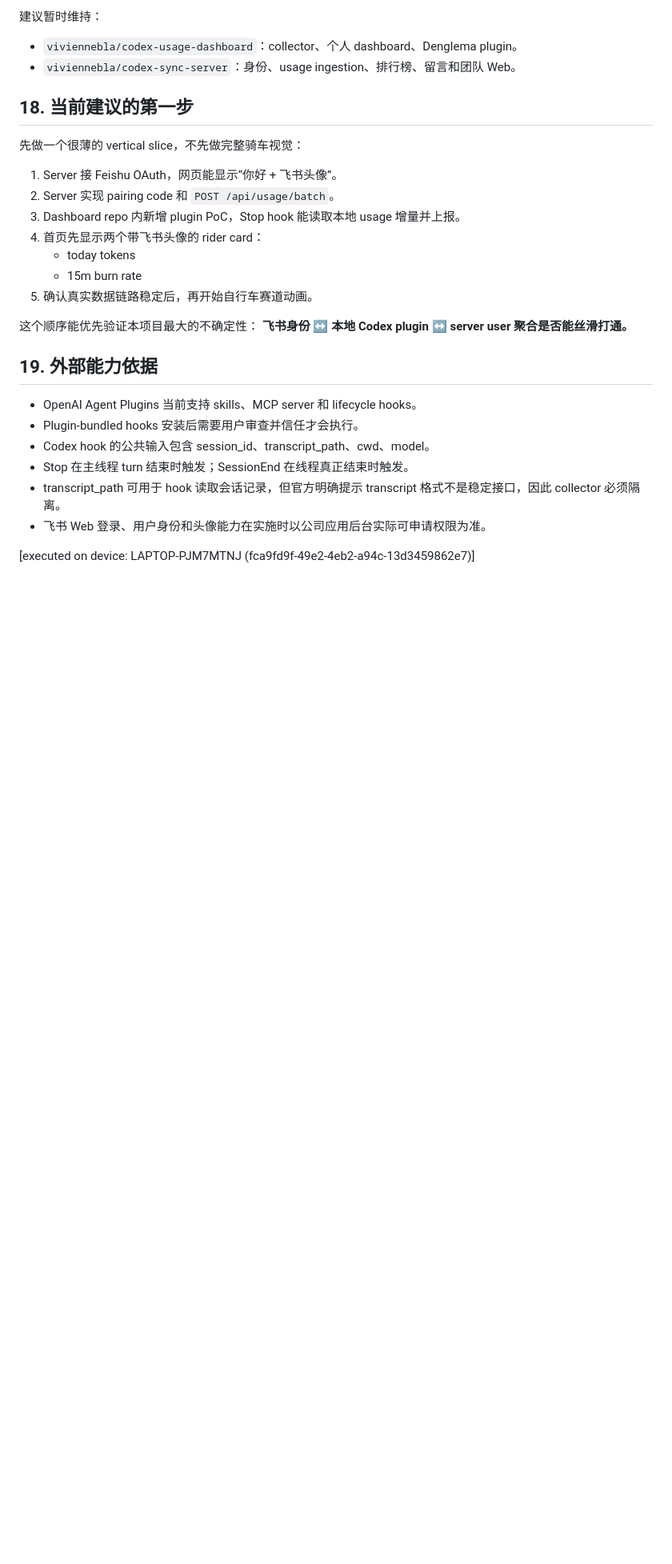
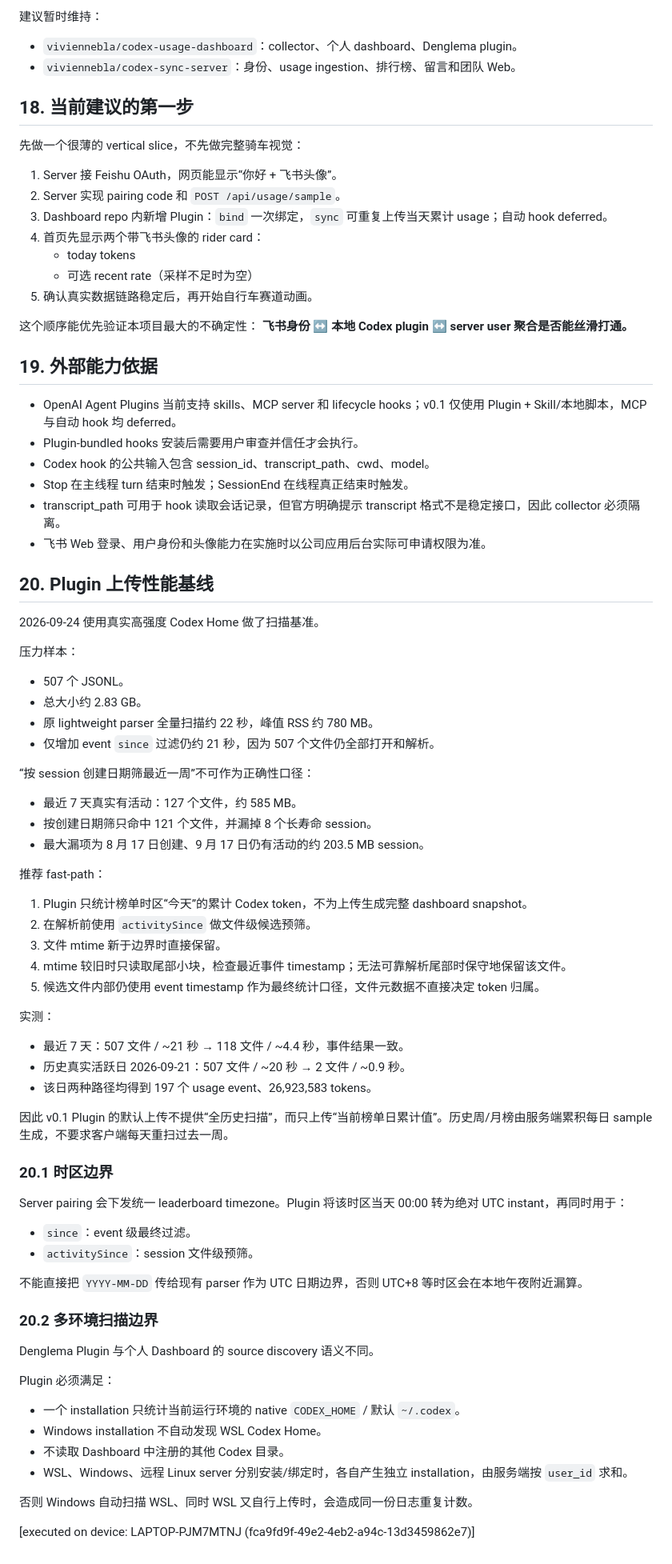
Before and after one commit to viviennebla/codex-usage-dashboard, a Markdown page: docs/denglema-v0.1-design.md, the part around one of its changes. Shown at 80% size. Drawn GitHub-style; blank space fills up the shorter version.

Commit message:
docs: record Denglema upload performance baseline

```diff
--- a/docs/denglema-v0.1-design.md
+++ b/docs/denglema-v0.1-design.md
@@ -507,11 +497,11 @@ v0.1 不强制引入数据库。
 先做一个很薄的 vertical slice，不先做完整骑车视觉：
 
 1. Server 接 Feishu OAuth，网页能显示“你好 + 飞书头像”。
-2. Server 实现 pairing code 和 `POST /api/usage/batch`。
-3. Dashboard repo 内新增 plugin PoC，Stop hook 能读取本地 usage 增量并上报。
+2. Server 实现 pairing code 和 `POST /api/usage/sample`。
+3. Dashboard repo 内新增 Plugin：`bind` 一次绑定，`sync` 可重复上传当天累计 usage；自动 hook deferred。
 4. 首页先显示两个带飞书头像的 rider card：
    - today tokens
-   - 15m burn rate
+   - 可选 recent rate（采样不足时为空）
 5. 确认真实数据链路稳定后，再开始自行车赛道动画。
 
 这个顺序能优先验证本项目最大的不确定性：
@@ -519,11 +509,60 @@ v0.1 不强制引入数据库。
 
 ## 19. 外部能力依据
 
-- OpenAI Agent Plugins 当前支持 skills、MCP server 和 lifecycle hooks。
+- OpenAI Agent Plugins 当前支持 skills、MCP server 和 lifecycle hooks；v0.1 仅使用 Plugin + Skill/本地脚本，MCP 与自动 hook 均 deferred。
 - Plugin-bundled hooks 安装后需要用户审查并信任才会执行。
 - Codex hook 的公共输入包含 session_id、transcript_path、cwd、model。
 - Stop 在主线程 turn 结束时触发；SessionEnd 在线程真正结束时触发。
 - transcript_path 可用于 hook 读取会话记录，但官方明确提示 transcript 格式不是稳定接口，因此 collector 必须隔离。
 - 飞书 Web 登录、用户身份和头像能力在实施时以公司应用后台实际可申请权限为准。
 
+## 20. Plugin 上传性能基线
+
+2026-09-24 使用真实高强度 Codex Home 做了扫描基准。
+
+压力样本：
+- 507 个 JSONL。
+- 总大小约 2.83 GB。
+- 原 lightweight parser 全量扫描约 22 秒，峰值 RSS 约 780 MB。
+- 仅增加 event `since` 过滤仍约 21 秒，因为 507 个文件仍全部打开和解析。
+
+“按 session 创建日期筛最近一周”不可作为正确性口径：
+- 最近 7 天真实有活动：127 个文件，约 585 MB。
+- 按创建日期筛只命中 121 个文件，并漏掉 8 个长寿命 session。
+- 最大漏项为 8 月 17 日创建、9 月 17 日仍有活动的约 203.5 MB session。
+
+推荐 fast-path：
+1. Plugin 只统计榜单时区“今天”的累计 Codex token，不为上传生成完整 dashboard snapshot。
+2. 在解析前使用 `activitySince` 做文件级候选预筛。
+3. 文件 mtime 新于边界时直接保留。
+4. mtime 较旧时只读取尾部小块，检查最近事件 timestamp；无法可靠解析尾部时保守地保留该文件。
+5. 候选文件内部仍使用 event timestamp 作为最终统计口径，文件元数据不直接决定 token 归属。
+
+实测：
+- 最近 7 天：507 文件 / ~21 秒 → 118 文件 / ~4.4 秒，事件结果一致。
+- 历史真实活跃日 2026-09-21：507 文件 / ~20 秒 → 2 文件 / ~0.9 秒。
+- 该日两种路径均得到 197 个 usage event、26,923,583 tokens。
+
+因此 v0.1 Plugin 的默认上传不提供“全历史扫描”，而只上传“当前榜单日累计值”。历史周/月榜由服务端累积每日 sample 生成，不要求客户端每天重扫过去一周。
+
+### 20.1 时区边界
+
+Server pairing 会下发统一 leaderboard timezone。Plugin 将该时区当天 00:00 转为绝对 UTC instant，再同时用于：
+- `since`：event 级最终过滤。
+- `activitySince`：session 文件级预筛。
+
+不能直接把 `YYYY-MM-DD` 传给现有 parser 作为 UTC 日期边界，否则 UTC+8 等时区会在本地午夜附近漏算。
+
+### 20.2 多环境扫描边界
+
+Denglema Plugin 与个人 Dashboard 的 source discovery 语义不同。
+
+Plugin 必须满足：
+- 一个 installation 只统计当前运行环境的 native `CODEX_HOME` / 默认 `~/.codex`。
+- Windows installation 不自动发现 WSL Codex Home。
+- 不读取 Dashboard 中注册的其他 Codex 目录。
+- WSL、Windows、远程 Linux server 分别安装/绑定时，各自产生独立 installation，由服务端按 `user_id` 求和。
+
+否则 Windows 自动扫描 WSL、同时 WSL 又自行上传时，会造成同一份日志重复计数。
+
 [executed on device: LAPTOP-PJM7MTNJ (fca9fd9f-49e2-4eb2-a94c-13d3459862e7)]
```
Also changed, not shown: other parts of docs/denglema-v0.1-design.md (+74 -84 lines).
